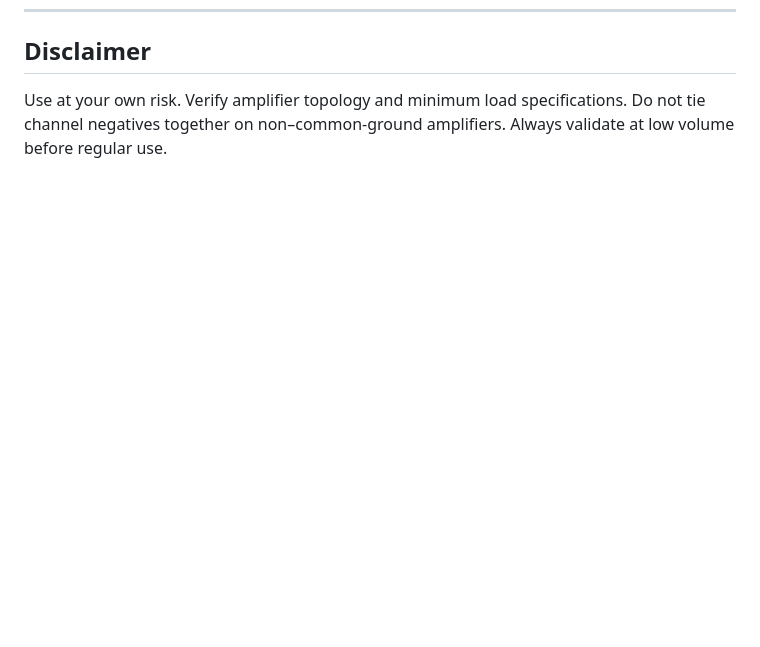
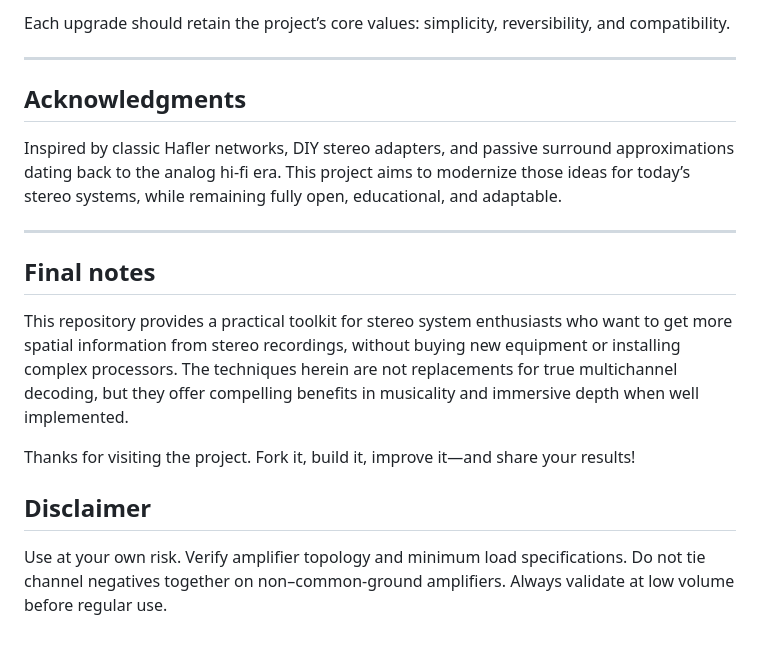
Before and after one commit to bocaletto-luca/OpenStereoMatrix, a Markdown page: README.md, the part around one of its changes. Drawn GitHub-style; blank space fills up the shorter version.

```diff
--- a/README.md
+++ b/README.md
@@ -149,3 +209,19 @@ SPDX-ID: `GPL-3.0-or-later`
+Each upgrade should retain the project’s core values: simplicity, reversibility, and compatibility.
+
+---
+
+## Acknowledgments
+
+Inspired by classic Hafler networks, DIY stereo adapters, and passive surround approximations dating back to the analog hi-fi era. This project aims to modernize those ideas for today’s stereo systems, while remaining fully open, educational, and adaptable.
+
+---
+
+## Final notes
+
+This repository provides a practical toolkit for stereo system enthusiasts who want to get more spatial information from stereo recordings, without buying new equipment or installing complex processors. The techniques herein are not replacements for true multichannel decoding, but they offer compelling benefits in musicality and immersive depth when well implemented.
+
+Thanks for visiting the project. Fork it, build it, improve it—and share your results!
+
 ## Disclaimer
 
 Use at your own risk. Verify amplifier topology and minimum load specifications. Do not tie channel negatives together on non–common-ground amplifiers. Always validate at low volume before regular use.
```
Also changed, not shown: other parts of README.md (+60 -0 lines).
